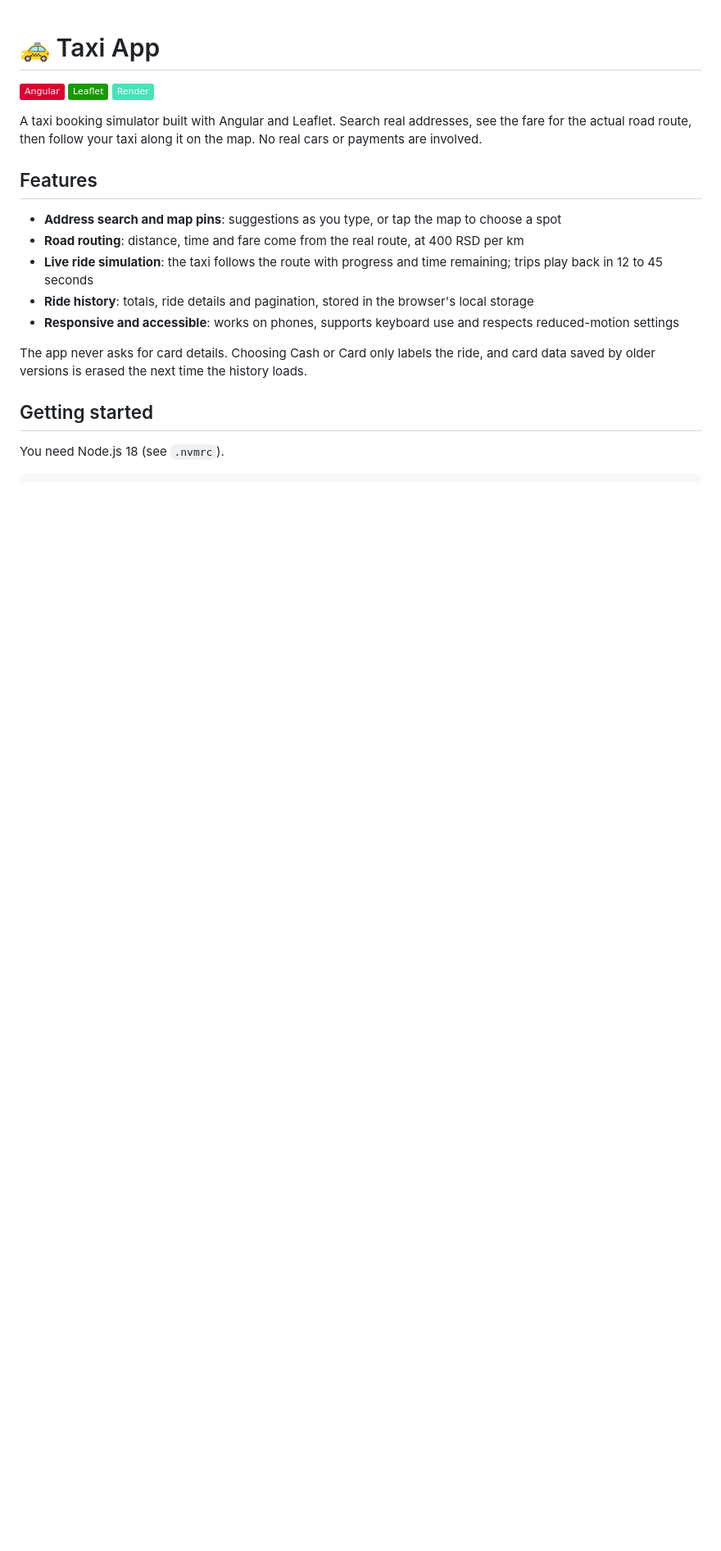
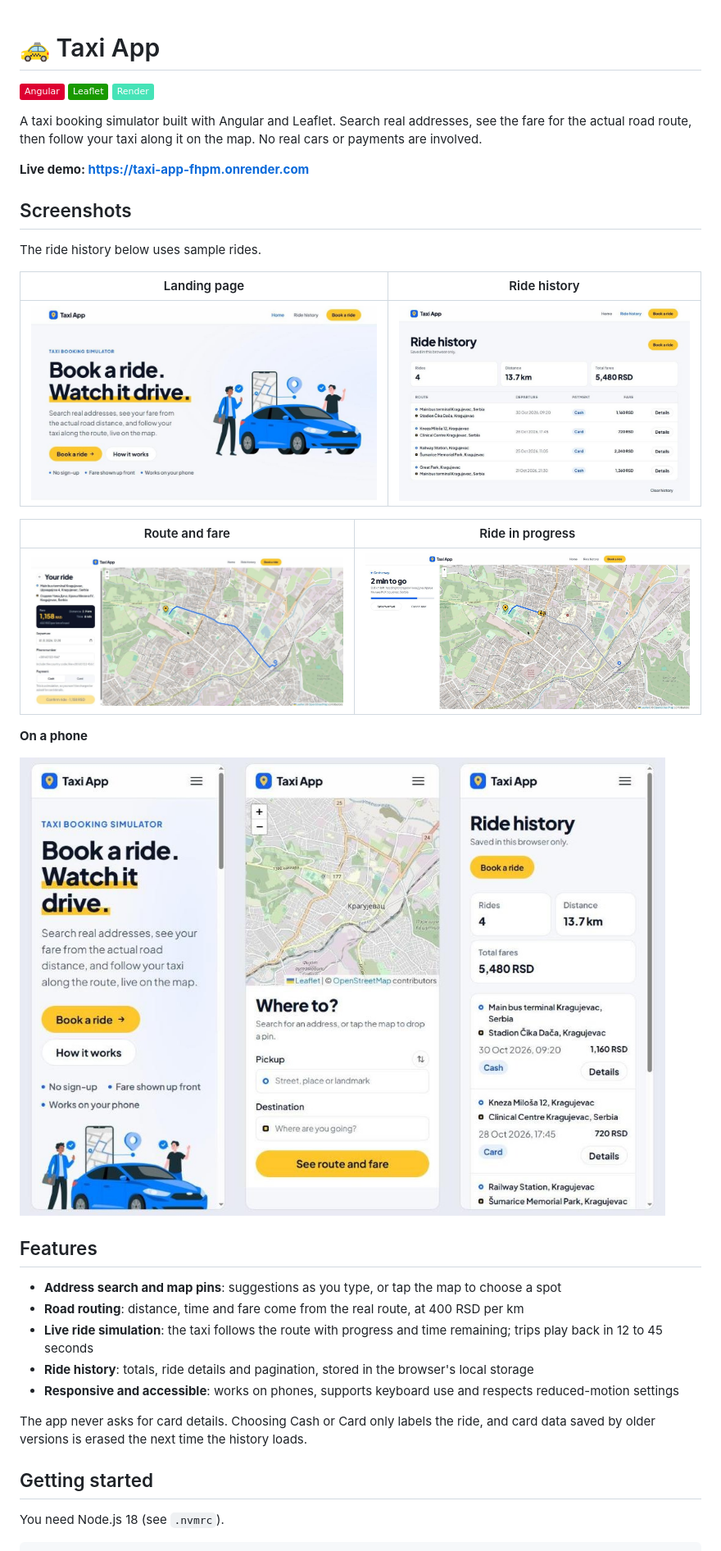
Before and after one commit to IgorPavlov00/Taxi-App, a Markdown page: README.md, the part around one of its changes. Shown at 82% size. Rendered like a GitHub page; pictures changed too: docs/screenshots/fare.jpg (added), docs/screenshots/history.jpg (added), docs/screenshots/home.jpg (added); badges without logos; blank space fills up the shorter version.

Commit message:
Add live demo link and screenshots to README
Co-Authored-By: Claude Opus 5.5 <noreply@anthropic.com>

```diff
--- a/README.md
+++ b/README.md
@@ -5,6 +5,24 @@
 [![Render](https://img.shields.io/badge/Render-46E3B7?style=flat&logo=render&logoColor=black)](https://render.com/)
 
 A taxi booking simulator built with Angular and Leaflet. Search real addresses, see the fare for the actual road route, then follow your taxi along it on the map. No real cars or payments are involved.
+
+**Live demo: https://taxi-app-fhpm.onrender.com**
+
+## Screenshots
+
+The ride history below uses sample rides.
+
+| Landing page | Ride history |
+| --- | --- |
+| ![Landing page with the headline "Book a ride. Watch it drive." and a blue car](docs/screenshots/home.jpg) | ![Ride history with totals and a list of rides](docs/screenshots/history.jpg) |
+
+| Route and fare | Ride in progress |
+| --- | --- |
+| ![Fare panel beside a road route drawn on a map of Kragujevac](docs/screenshots/fare.jpg) | ![Taxi driving along the route with progress and time remaining](docs/screenshots/ride.jpg) |
+
+**On a phone**
+
+![The landing, booking and ride history pages at phone width](docs/screenshots/mobile.jpg)
 
 ## Features
 
```
Also changed, not shown: other parts of README.md (+1 -1 lines).
